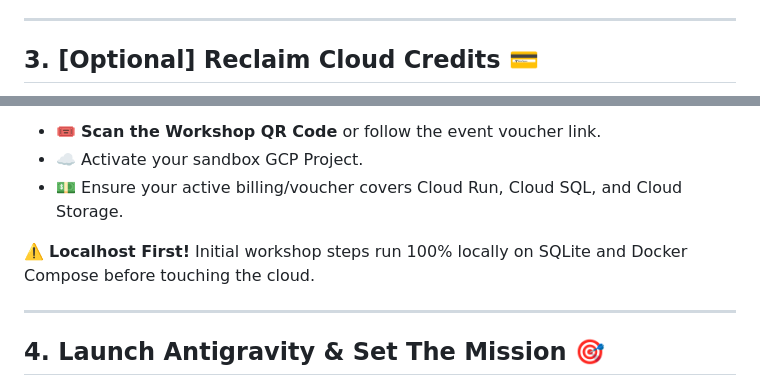
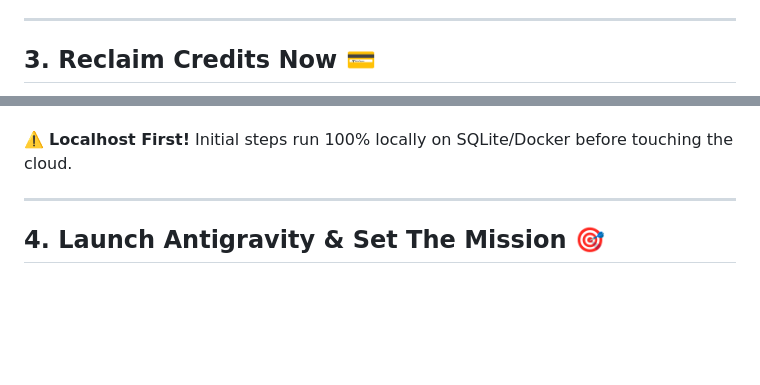
Before and after one commit to palladius/rails8-app-on-gcp, a Markdown page: slides/index.md, 2 parts joined by grey strips. Rendered like a GitHub page; blank space fills up the shorter version.

```diff
--- a/slides/index.md
+++ b/slides/index.md
@@ -130,5 +130,5 @@ style: |
 
 ---
 
-## 3. [Optional] Reclaim Cloud Credits 💳
+## 3. Reclaim Credits Now 💳
 
@@ -136,11 +154,7 @@ If this is a live in-person or virtual workshop, redeem your Google Cloud credit
 
-- 🎟️ **Scan the Workshop QR Code** or follow the event voucher link.
-- ☁️ Activate your sandbox GCP Project.
-- 💵 Ensure your active billing/voucher covers Cloud Run, Cloud SQL, and Cloud Storage.
+<div class="highlight" style="font-size: 0.8em; margin-top: 8px;">
 
-<div class="highlight">
-
-⚠️ **Localhost First!** Initial workshop steps run 100% locally on SQLite and Docker Compose before touching the cloud.
+⚠️ **Localhost First!** Initial steps run 100% locally on SQLite/Docker before touching the cloud.
 
 </div>
 
```
Also changed, not shown: other parts of slides/index.md (+19 -1 lines), CHANGELOG.md (+4 -0 lines), slides/README.md (+1 -1 lines), slides/images/reclaim-credits-qr.png (added), 1 other file.
